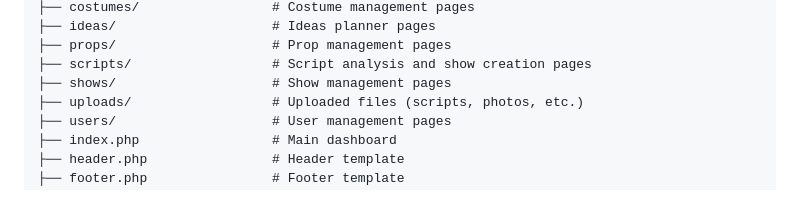
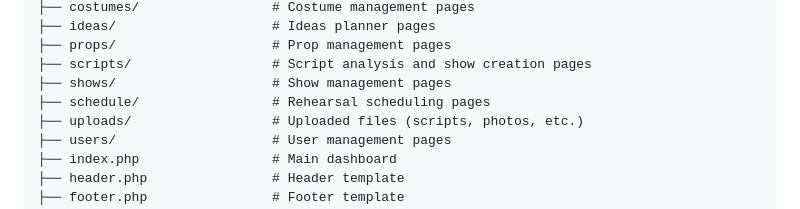
Before and after one commit to Mindstormman06/dramamanager, a Markdown page: README.md, the part around the change. Rendered like a GitHub page.

```diff
--- a/README.md
+++ b/README.md
@@ -60,6 +60,7 @@ The QSS Drama Manager is a web-based application designed to streamline the mana
 ├── props/                    # Prop management pages
 ├── scripts/                  # Script analysis and show creation pages
 ├── shows/                    # Show management pages
+├── schedule/                 # Rehearsal scheduling pages
 ├── uploads/                  # Uploaded files (scripts, photos, etc.)
 ├── users/                    # User management pages
 ├── index.php                 # Main dashboard
```
